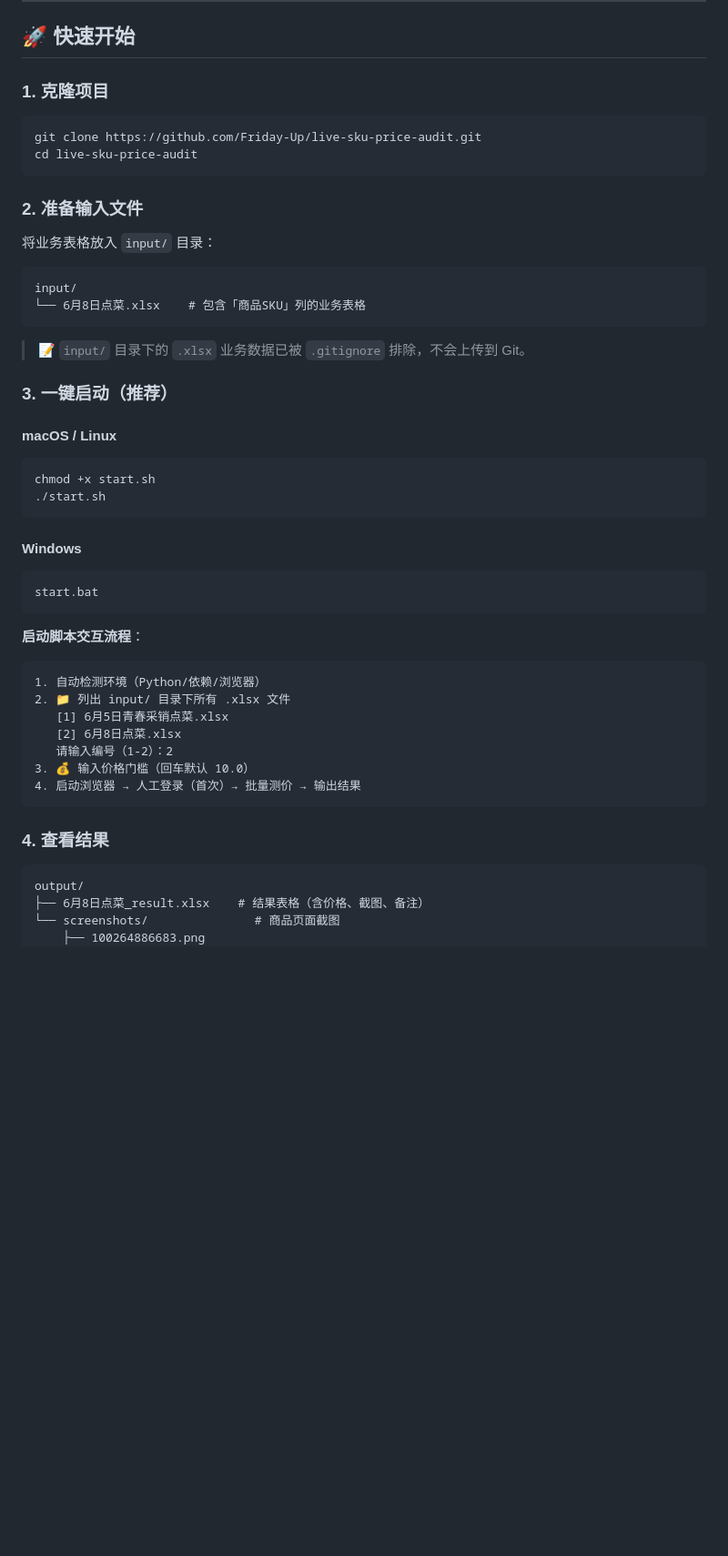
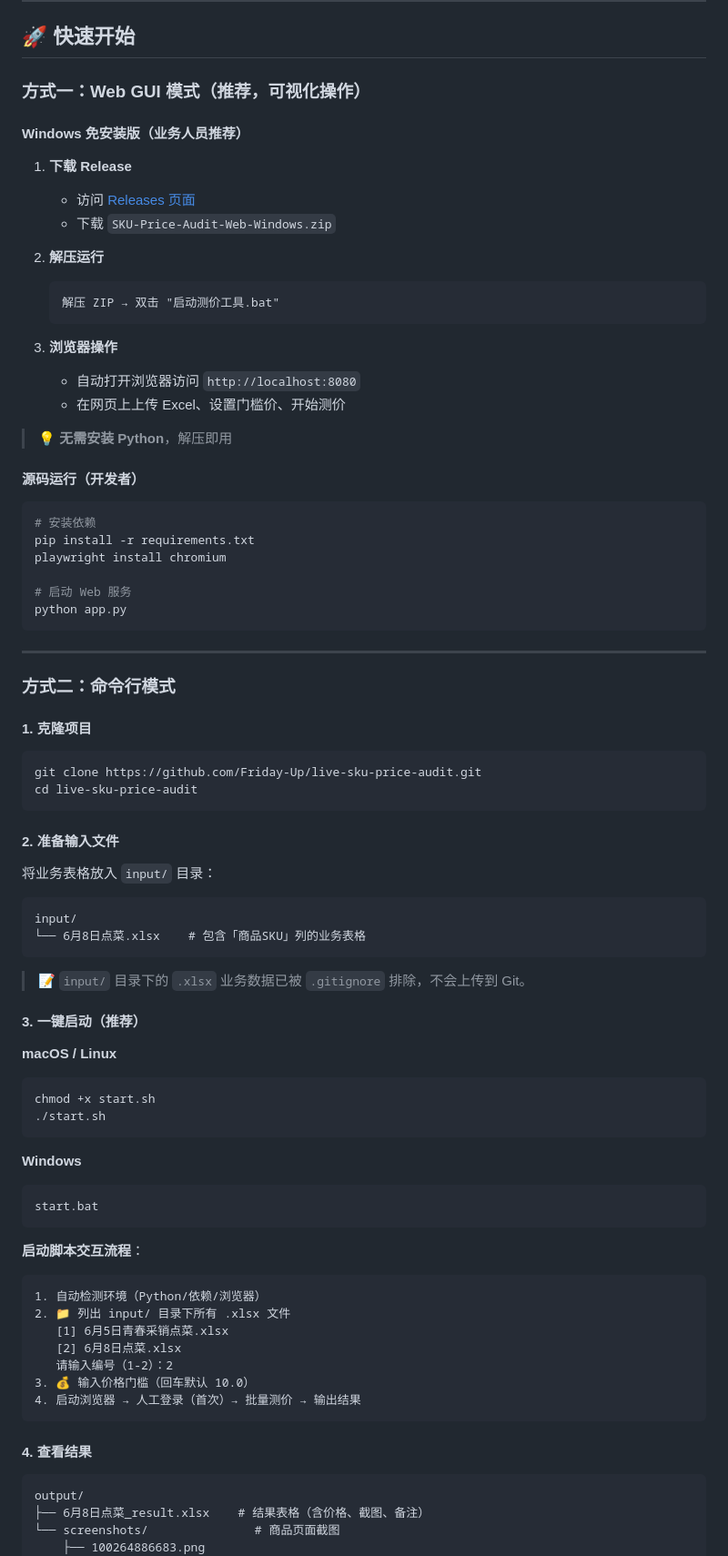
Before and after one commit to Friday-Up/live-tools, a Markdown page: README.md, the part around one of its changes. Shown at 91% size. Rendered like a GitHub page; blank space fills up the shorter version.

````diff
--- a/README.md
+++ b/README.md
@@ -62,14 +63,48 @@ playwright install chromium
 
 ## 🚀 快速开始
 
-### 1. 克隆项目
+### 方式一：Web GUI 模式（推荐，可视化操作）
+
+#### Windows 免安装版（业务人员推荐）
+
+1. **下载 Release**
+   - 访问 [Releases 页面](https://github.com/Friday-Up/live-sku-price-audit/releases)
+   - 下载 `SKU-Price-Audit-Web-Windows.zip`
+
+2. **解压运行**
+   ```text
+   解压 ZIP → 双击 "启动测价工具.bat"
+   ```
+
+3. **浏览器操作**
+   - 自动打开浏览器访问 `http://localhost:8080`
+   - 在网页上上传 Excel、设置门槛价、开始测价
+
+> 💡 **无需安装 Python**，解压即用
+
+#### 源码运行（开发者）
+
+```bash
+# 安装依赖
+pip install -r requirements.txt
+playwright install chromium
+
+# 启动 Web 服务
+python app.py
+```
+
+---
+
+### 方式二：命令行模式
+
+#### 1. 克隆项目
 
 ```bash
 git clone https://github.com/Friday-Up/live-sku-price-audit.git
 cd live-sku-price-audit
 ```
 
-### 2. 准备输入文件
+#### 2. 准备输入文件
 
 将业务表格放入 `input/` 目录：
 
@@ -80,16 +115,16 @@ input/
 
 > 📝 `input/` 目录下的 `.xlsx` 业务数据已被 `.gitignore` 排除，不会上传到 Git。
 
-### 3. 一键启动（推荐）
+#### 3. 一键启动（推荐）
 
-#### macOS / Linux
+**macOS / Linux**
 
 ```bash
 chmod +x start.sh
 ./start.sh
 ```
 
-#### Windows
+**Windows**
 
 ```bash
 start.bat
@@ -107,7 +142,7 @@ start.bat
 4. 启动浏览器 → 人工登录（首次）→ 批量测价 → 输出结果
 ```
 
-### 4. 查看结果
+#### 4. 查看结果
 
 ```text
 output/
````
Also changed, not shown: other parts of README.md (+32 -6 lines).
